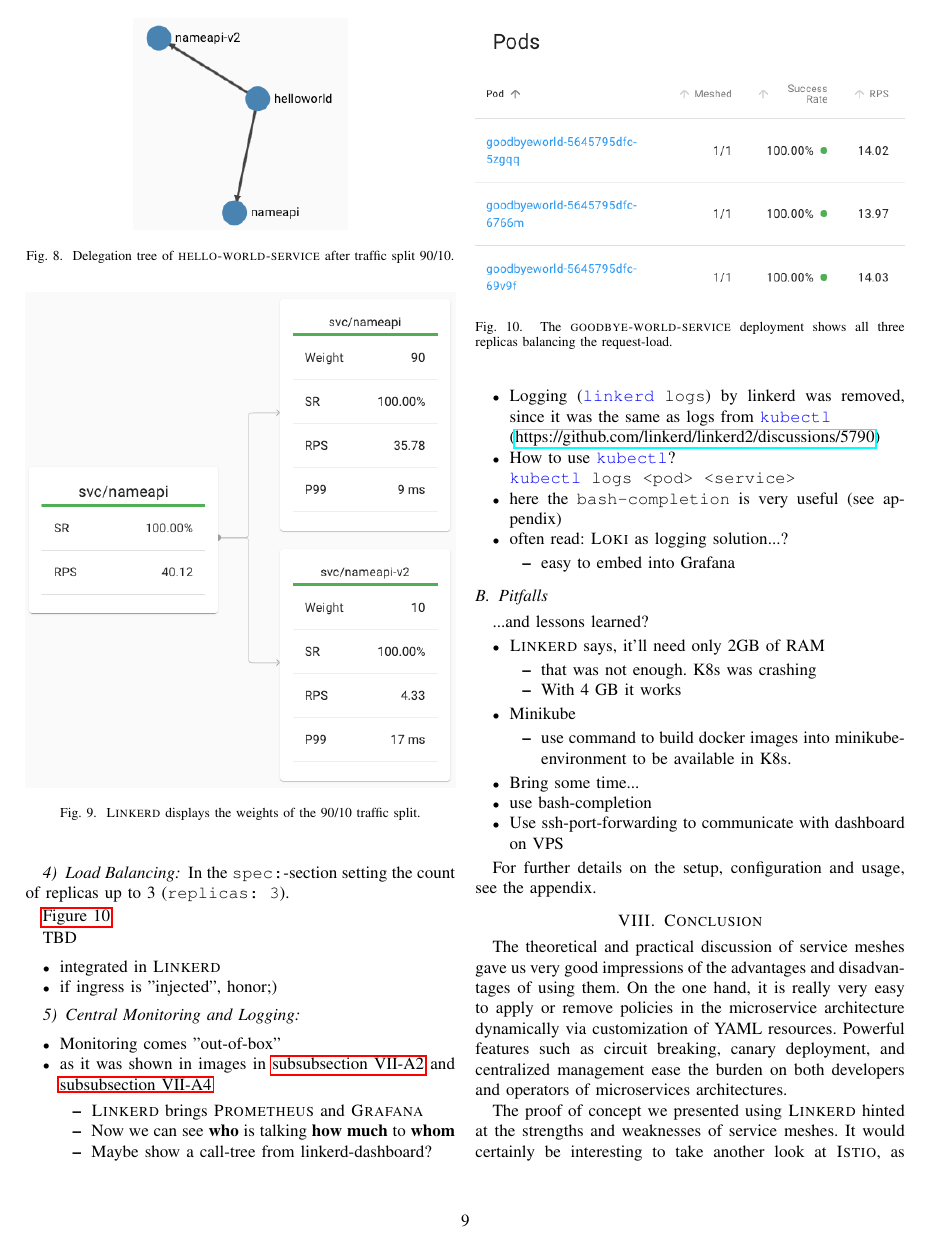
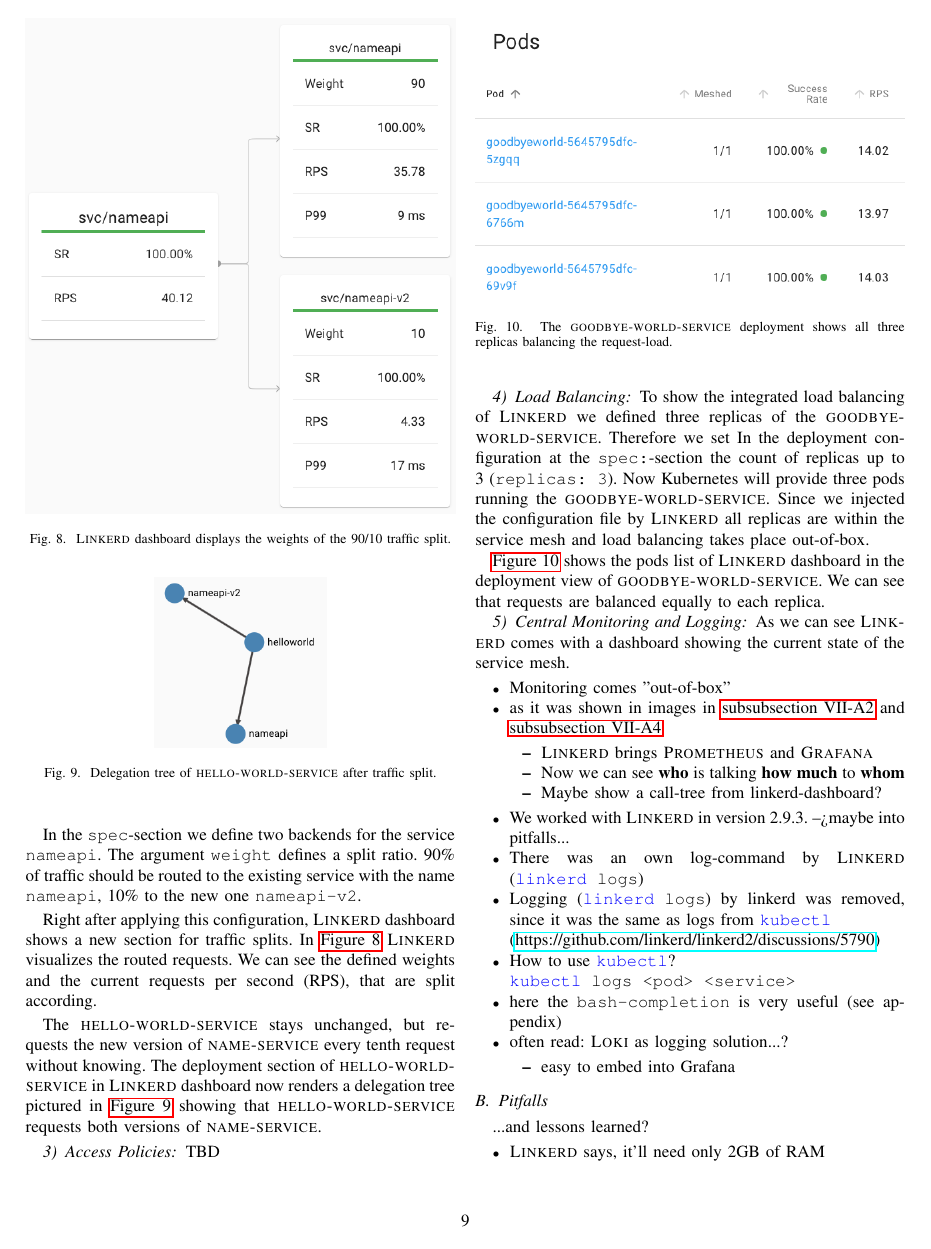
Before and after one commit to kiliandangendorf/hsh-favs-linkerd-prototype, a LaTeX paper (tex/main.tex, which reads tex/chapters/07_impl_results.tex): page 9 of 10. Compiled offline with pdfLaTeX; a missing font is replaced by an installed copy or a similar font; a LaTeX package or settings file that is missing is left out.

Commit message:
load balance and 90/10

```diff
--- a/tex/chapters/07_impl_results.tex
+++ b/tex/chapters/07_impl_results.tex
@@ -47,24 +48,31 @@
 		weight: 10
 \end{lstlisting}
 
+In the \lstinline|spec|-section we define two backends for the service \lstinline|nameapi|.
+The argument \lstinline|weight| defines a split ratio.
+90\% of traffic should be routed to the existing service with the name \lstinline|nameapi|, 10\% to the new one \lstinline|nameapi-v2|.
 
-\autoref{fig:results-traffic-split-tree}
+Right after applying this configuration, \linkerd{} dashboard shows a new section for traffic splits.
+In \autoref{fig:results-traffic-split-weights} \linkerd{} visualizes the routed requests.
+We can see the defined weights and the current requests per second (RPS), that are split according.
 
 \begin{figure}
-	\includegraphics[width=.5\columnwidth]{img/results-traffic-split-tree}
+	\includegraphics[width=\columnwidth]{img/results-traffic-split-weights}
+	\caption{\linkerd{} dashboard displays the weights of the 90/10 traffic split.}
+	\label{fig:results-traffic-split-weights}
+\end{figure}
+
+The \textsc{hello-world-service} stays unchanged, but requests the new version of \textsc{name-service} every tenth request without knowing.
+The deployment section of \textsc{hello-world-service} in \linkerd{} dashboard now renders a delegation tree pictured in \autoref{fig:results-traffic-split-tree} showing that \textsc{hello-world-service} requests both versions of \textsc{name-service}.
+
+\begin{figure}
+	\includegraphics[width=.4\columnwidth]{img/results-traffic-split-tree}
 	\centering
-	\caption{Delegation tree of \textsc{hello-world-service} after traffic split 90/10.}
+	\caption{Delegation tree of \textsc{hello-world-service} after traffic split.}
 	\label{fig:results-traffic-split-tree}
 \end{figure}
 
 
-\autoref{fig:results-traffic-split-weights}
-
-\begin{figure}
-	\includegraphics[width=\columnwidth]{img/results-traffic-split-weights}
-	\caption{\linkerd{} displays the weights of the 90/10 traffic split.}
-	\label{fig:results-traffic-split-weights}
-\end{figure}
 
 
 \subsubsection{Access Policies}
@@ -72,10 +80,13 @@
 
 \subsubsection{Load Balancing}
 \label{sec:load-result}
+To show the integrated load balancing of \linkerd{} we defined three replicas of the \textsc{goodbye-world-service}.
+Therefore we set In the deployment configuration at the \lstinline|spec:|-section the count of replicas up to 3 (\lstinline|replicas: 3|).
+Now Kubernetes will provide three pods running the \textsc{goodbye-world-service}.
+Since we injected the configuration file by \linkerd{} all replicas are within the service mesh and load balancing takes place out-of-box.
 
-In the \lstinline|spec:|-section setting the count of replicas up to 3 (\lstinline|replicas: 3|).
-
-\autoref{fig:results-load-balance}
+\autoref{fig:results-load-balance} shows the pods list of \linkerd{} dashboard in the deployment view of \textsc{goodbye-world-service}.
+We can see that requests are balanced equally to each replica.
 
 \begin{figure}
 	\includegraphics[width=\columnwidth]{img/results-load-balance}
@@ -83,13 +94,9 @@
 	\label{fig:results-load-balance}
 \end{figure}
 
-TBD
-\begin{itemize}
-	\item integrated in \linkerd{}
-	\item if ingress is "injected", honor;)
-\end{itemize}
+\subsubsection{Central Monitoring and Logging}
+As we can see \linkerd{} comes with a dashboard showing the current state of the service mesh.
 
-\subsubsection{Central Monitoring and Logging}
 \begin{itemize}
 	\item Monitoring comes "out-of-box"
 	\item as it was shown in images in \autoref{sec:canary-result} and \autoref{sec:load-result}
@@ -99,6 +106,8 @@
 		\item Maybe show a call-tree from linkerd-dashboard?
 	\end{itemize}
 
+	\item We worked with \linkerd{} in version 2.9.3. -->maybe into pitfalls...
+	\item There was an own log-command by \linkerd{} (\lstinline|linkerd logs|)
 	\item Logging (\lstinline|linkerd logs|) by linkerd was removed, since it was the same as logs from \lstinline|kubectl|\\
 	(\url{https://github.com/linkerd/linkerd2/discussions/5790})
 	\item How to use \lstinline|kubectl|?\\
```
Also changed, not shown: tex/chapters/06_poc_impl.tex (+4 -0 lines), tex/chapters/07_impl_results.tex (18 more changed lines).
